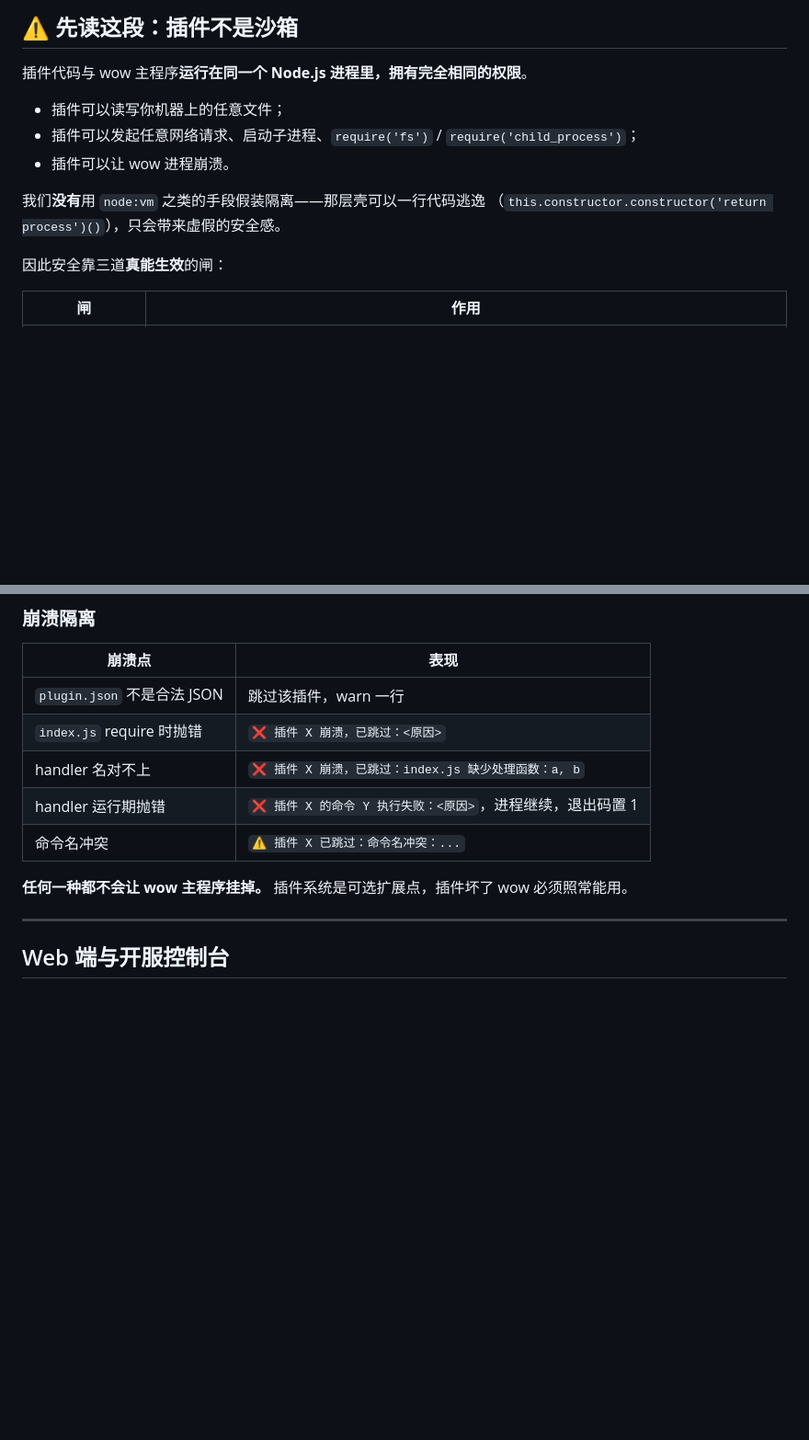
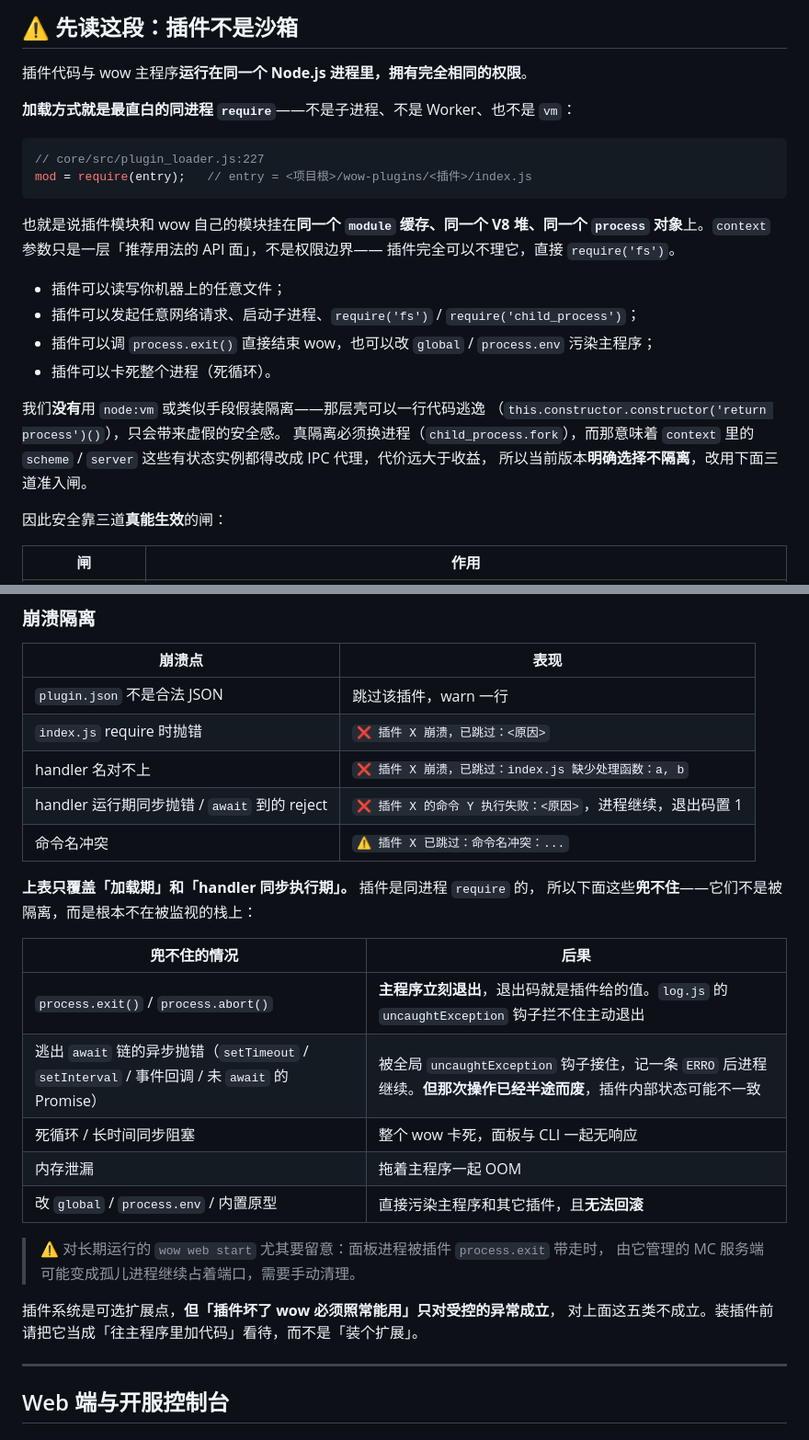
Before and after one commit to nuoge2333/Wow-, a Markdown page: docs/WOW-PLUGINS.md, 2 parts joined by grey strips. Shown at 92% size. Rendered like a GitHub page; blank space fills up the shorter version.

Commit message:
docs: 修正 WOW-PLUGINS 关于隔离机制的表述
原文有两处会误导：

1. 「先读这段」只说"运行在同一个进程里"，没写清加载方式。
   读者容易以为经过了某种包装。实际就是 plugin_loader.js:227 的
   `mod = require(entry)`——同一个 module 缓存、同一个 V8 堆、
   同一个 process 对象，context 只是推荐 API 面而非权限边界。

2. 「崩溃隔离」表格末尾断言「任何一种都不会让 wow 主程序挂掉」。
   该断言只对表格里那 5 种「加载期 / handler 同步执行期」崩溃成立。
   实测补充说明兜不住的情况：

   - plugin 调 process.exit(42) → 主程序退出码就是 42
     （log.js 的 uncaughtException 钩子拦不住主动退出）
   - setTimeout / setInterval / 事件回调里抛错 → 被全局钩子接住记 ERRO
     后进程继续，但那次操作已半途而废，插件内部状态可能不一致
   - 死循环卡死、内存泄漏、改 global/process.env 污染，均无解

   并提醒：wow web start 常驻时被 process.exit 带走，
   由它管理的 MC 服务端可能变孤儿进程占着端口。

顺带说明为什么当前选择不隔离：真隔离要换 child_process.fork，
则 context 里的 scheme/server 等有状态实例都得改 IPC 代理，
代价远大于收益，所以明确不隔离、改用三道准入闸。

````diff
--- a/docs/WOW-PLUGINS.md
+++ b/docs/WOW-PLUGINS.md
@@ -14,12 +14,27 @@
 
 插件代码与 wow 主程序**运行在同一个 Node.js 进程里，拥有完全相同的权限**。
 
+**加载方式就是最直白的同进程 `require`**——不是子进程、不是 Worker、也不是 `vm`：
+
+```js
+// core/src/plugin_loader.js:227
+mod = require(entry);   // entry = <项目根>/wow-plugins/<插件>/index.js
+```
+
+也就是说插件模块和 wow 自己的模块挂在**同一个 `module` 缓存、同一个 V8 堆、同一个
+`process` 对象**上。`context` 参数只是一层「推荐用法的 API 面」，不是权限边界——
+插件完全可以不理它，直接 `require('fs')`。
+
 - 插件可以读写你机器上的任意文件；
 - 插件可以发起任意网络请求、启动子进程、`require('fs')` / `require('child_process')`；
-- 插件可以让 wow 进程崩溃。
+- 插件可以调 `process.exit()` 直接结束 wow，也可以改 `global` / `process.env` 污染主程序；
+- 插件可以卡死整个进程（死循环）。
 
-我们**没有**用 `node:vm` 之类的手段假装隔离——那层壳可以一行代码逃逸
+我们**没有**用 `node:vm` 或类似手段假装隔离——那层壳可以一行代码逃逸
 （`this.constructor.constructor('return process')()`），只会带来虚假的安全感。
+真隔离必须换进程（`child_process.fork`），而那意味着 `context` 里的
+`scheme` / `server` 这些有状态实例都得改成 IPC 代理，代价远大于收益，
+所以当前版本**明确选择不隔离**，改用下面三道准入闸。
 
 因此安全靠三道**真能生效**的闸：
 
@@ -358,10 +373,25 @@ CLI 每次启动时：
 | `plugin.json` 不是合法 JSON | 跳过该插件，warn 一行 |
 | `index.js` require 时抛错 | `❌ 插件 X 崩溃，已跳过：<原因>` |
 | handler 名对不上 | `❌ 插件 X 崩溃，已跳过：index.js 缺少处理函数：a, b` |
-| handler 运行期抛错 | `❌ 插件 X 的命令 Y 执行失败：<原因>`，进程继续，退出码置 1 |
+| handler 运行期同步抛错 / `await` 到的 reject | `❌ 插件 X 的命令 Y 执行失败：<原因>`，进程继续，退出码置 1 |
 | 命令名冲突 | `⚠️ 插件 X 已跳过：命令名冲突：...` |
 
-**任何一种都不会让 wow 主程序挂掉。** 插件系统是可选扩展点，插件坏了 wow 必须照常能用。
+**上表只覆盖「加载期」和「handler 同步执行期」。** 插件是同进程 `require` 的，
+所以下面这些**兜不住**——它们不是被隔离，而是根本不在被监视的栈上：
+
+| 兜不住的情况 | 后果 |
+|---|---|
+| `process.exit()` / `process.abort()` | **主程序立刻退出**，退出码就是插件给的值。`log.js` 的 `uncaughtException` 钩子拦不住主动退出 |
+| 逃出 `await` 链的异步抛错（`setTimeout` / `setInterval` / 事件回调 / 未 `await` 的 Promise） | 被全局 `uncaughtException` 钩子接住，记一条 `ERRO` 后进程继续。**但那次操作已经半途而废**，插件内部状态可能不一致 |
+| 死循环 / 长时间同步阻塞 | 整个 wow 卡死，面板与 CLI 一起无响应 |
+| 内存泄漏 | 拖着主程序一起 OOM |
+| 改 `global` / `process.env` / 内置原型 | 直接污染主程序和其它插件，且**无法回滚** |
+
+> ⚠️ 对长期运行的 `wow web start` 尤其要留意：面板进程被插件 `process.exit` 带走时，
+> 由它管理的 MC 服务端可能变成孤儿进程继续占着端口，需要手动清理。
+
+插件系统是可选扩展点，**但「插件坏了 wow 必须照常能用」只对受控的异常成立**，
+对上面这五类不成立。装插件前请把它当成「往主程序里加代码」看待，而不是「装个扩展」。
 
 ---
 
````
